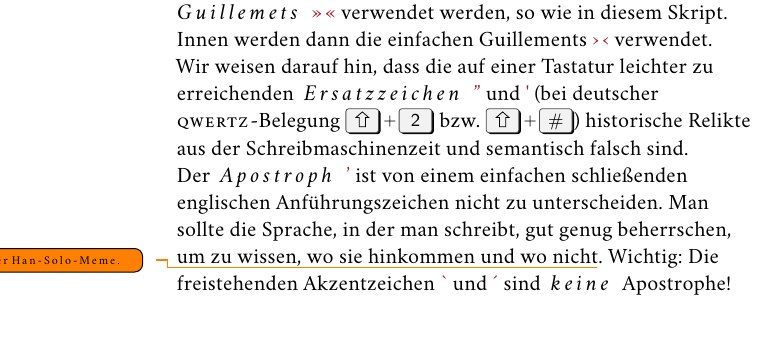
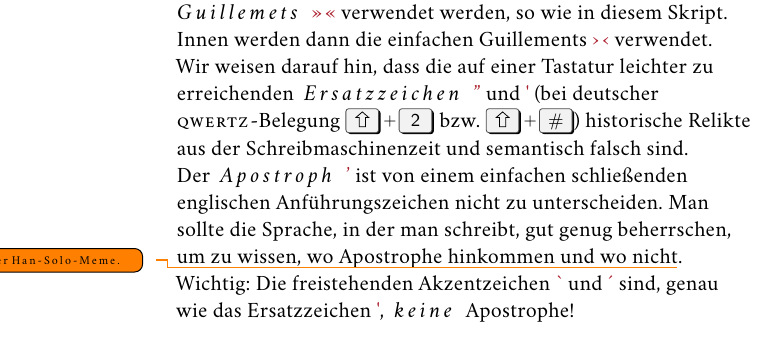
Before and after one commit to fkranhold/typography, a LaTeX book (main.tex, which reads 1-Zeichensetzung.tex): part of page 6 of 11, cut so that both start at the same text. Compiled offline with XeLaTeX; a missing font is replaced by an installed copy or a similar font.

Commit message:
Improve formulation.

```diff
--- a/1-Zeichensetzung.tex
+++ b/1-Zeichensetzung.tex
@@ -38,9 +38,10 @@ Schreibmaschinenzeit und semantisch falsch sind.
 
 Der \emph{Apostroph} \Char{’} ist von einem einfachen schließenden englischen
 Anführungszeichen nicht zu unterscheiden.  Man sollte die Sprache, in der
-man schreibt, gut genug beherrschen, um zu wissen, wo sie hinkommen und wo
-nicht.\todo{Hier Han-Solo-Meme.}  Wichtig: Die freistehenden Akzentzeichen
-\Char{\textasciigrave} und \Char{´} sind \emph{keine} Apostrophe!
+man schreibt, gut genug beherrschen, um zu wissen, wo Apostrophe hinkommen und
+wo nicht.\todo{Hier Han-Solo-Meme.}  Wichtig: Die freistehenden Akzentzeichen
+\Char{\textasciigrave} und \Char{´} sind, genau wie das Ersatzzeichen
+\Char{\textquotesingle}, \emph{keine} Apostrophe!
 
 
 \section{Striche}
```
